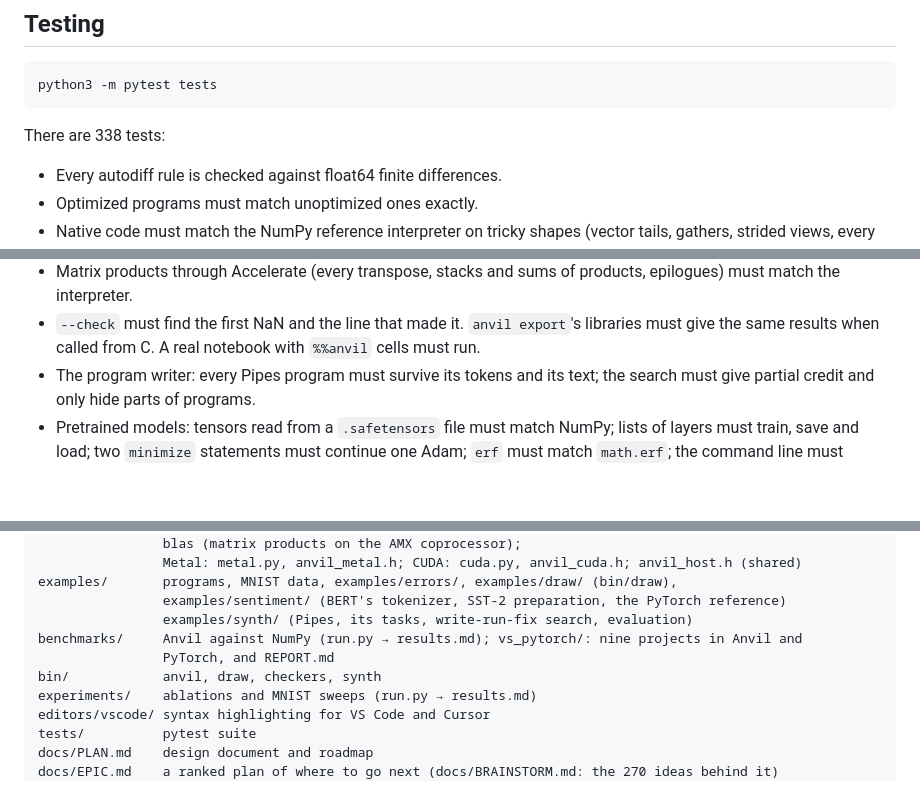
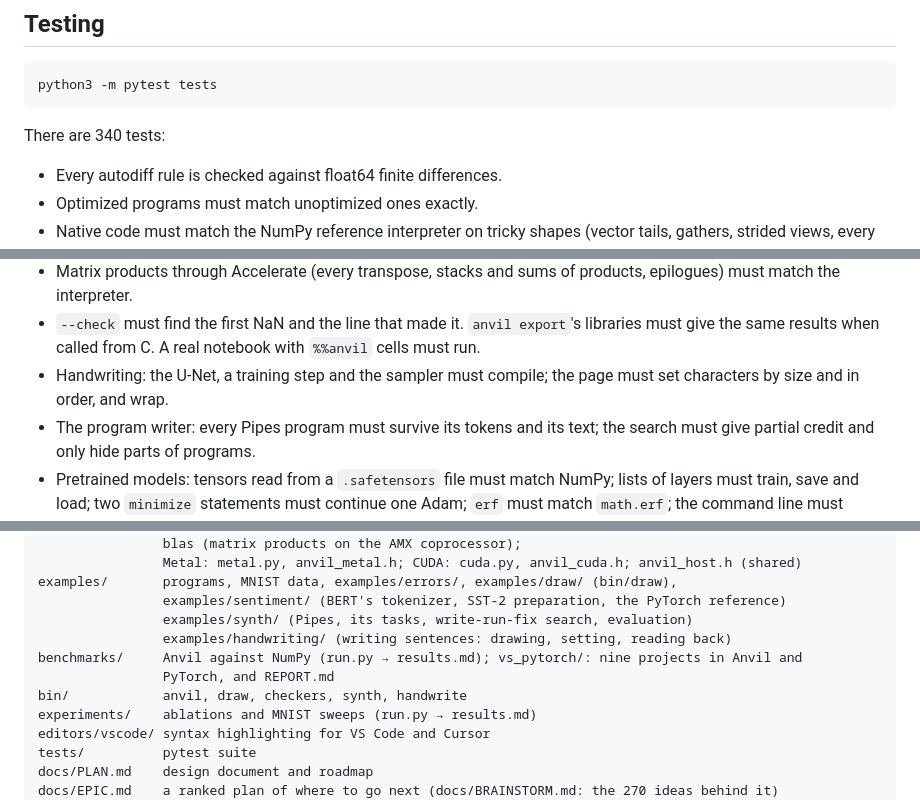
Before and after one commit to LambdaAK/Anvil-Lang, a Markdown page: README.md, 3 parts joined by grey strips. GitHub-like rendering; blank space fills up the shorter version.

````diff
--- a/README.md
+++ b/README.md
@@ -1140,7 +1188,7 @@ convolutions.
 python3 -m pytest tests
 ```
 
-There are 338 tests:
+There are 340 tests:
 - Every autodiff rule is checked against float64 finite differences.
 - Optimized programs must match unoptimized ones exactly.
 - Native code must match the NumPy reference interpreter on tricky shapes (vector tails, gathers,
@@ -1163,6 +1211,8 @@ There are 338 tests:
   match the interpreter.
 - `--check` must find the first NaN and the line that made it. `anvil export`'s libraries must
   give the same results when called from C. A real notebook with `%%anvil` cells must run.
+- Handwriting: the U-Net, a training step and the sampler must compile; the page must set
+  characters by size and in order, and wrap.
 - The program writer: every Pipes program must survive its tokens and its text; the search must
   give partial credit and only hide parts of programs.
 - Pretrained models: tensors read from a `.safetensors` file must match NumPy; lists of layers must
@@ -1191,9 +1241,10 @@ anvil/backend/    AArch64: kernel lowering, vecmath (inline exp/log/tanh/sin/cos
 examples/       programs, MNIST data, examples/errors/, examples/draw/ (bin/draw),
                 examples/sentiment/ (BERT's tokenizer, SST-2 preparation, the PyTorch reference)
                 examples/synth/ (Pipes, its tasks, write-run-fix search, evaluation)
+                examples/handwriting/ (writing sentences: drawing, setting, reading back)
 benchmarks/     Anvil against NumPy (run.py → results.md); vs_pytorch/: nine projects in Anvil and
                 PyTorch, and REPORT.md
-bin/            anvil, draw, checkers, synth
+bin/            anvil, draw, checkers, synth, handwrite
 experiments/    ablations and MNIST sweeps (run.py → results.md)
 editors/vscode/ syntax highlighting for VS Code and Cursor
 tests/          pytest suite
````
Also changed, not shown: other parts of README.md (+48 -0 lines), docs/images/handwriting.gif (added), docs/images/handwriting.png (added), 9 other files.
